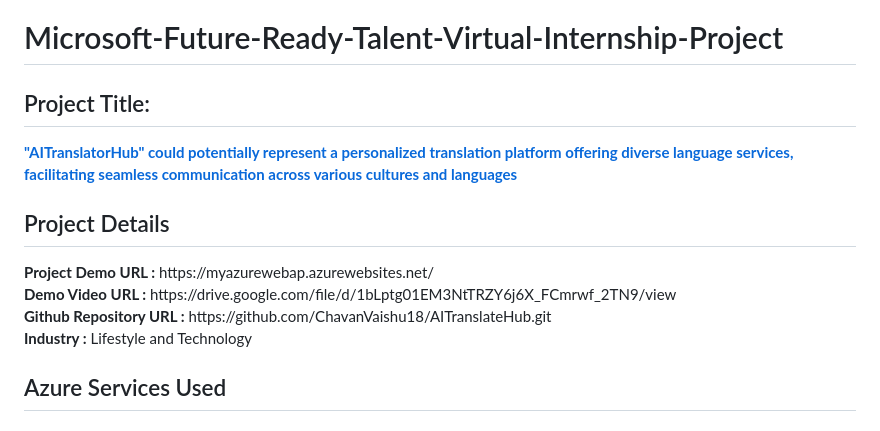
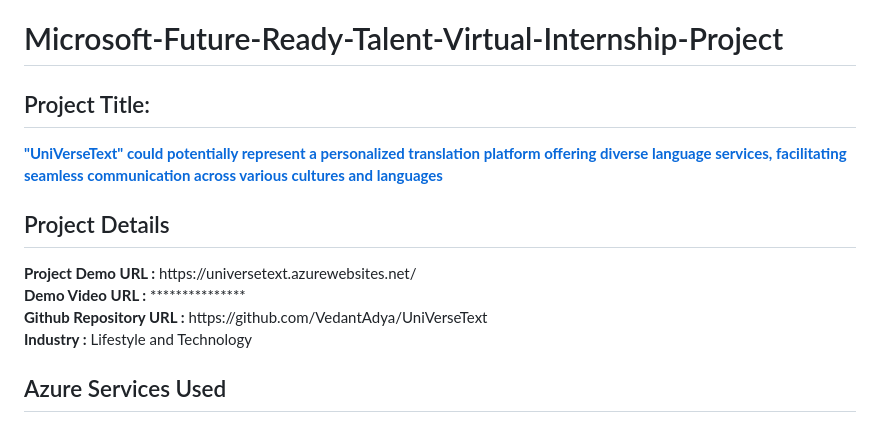
Before and after one commit to VedantAdya/UniVerseText, a Markdown page: README.md, the part around the change printed below. GitHub-like rendering.

```diff
--- a/README.md
+++ b/README.md
@@ -1,10 +1,10 @@
 <h1>Microsoft-Future-Ready-Talent-Virtual-Internship-Project</h1>
-<h2>Project Title:</h2><b><a href="https://aiwebappazure.azurewebsites.net/">"AITranslatorHub" could potentially represent a personalized translation platform offering diverse language services, facilitating seamless communication across various cultures and languages</b></a>
+<h2>Project Title:</h2><b><a href="https://aiwebappazure.azurewebsites.net/">"UniVerseText" could potentially represent a personalized translation platform offering diverse language services, facilitating seamless communication across various cultures and languages</b></a>
 <br>
 <h2>Project Details</h2>
-<b>Project Demo URL :</b> https://myazurewebap.azurewebsites.net/ <br>
-<b>Demo Video URL :</b> https://drive.google.com/file/d/1bLptg01EM3NtTRZY6j6X_FCmrwf_2TN9/view <br>
-<b>Github Repository URL :</b> https://github.com/ChavanVaishu18/AITranslateHub.git <br>
+<b>Project Demo URL :</b> https://universetext.azurewebsites.net/ <br>
+<b>Demo Video URL :</b> ***************<br>
+<b>Github Repository URL :</b> https://github.com/VedantAdya/UniVerseText <br>
 <b>Industry :</b> Lifestyle and Technology<br>
 <h2>Azure Services Used</h2>
 <h3>
```
Also changed, not shown: other parts of README.md (+1 -1 lines).
